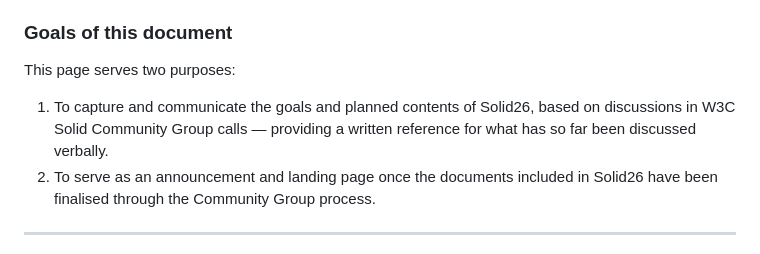
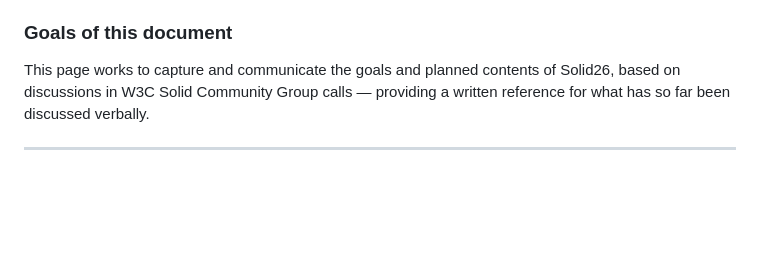
Before and after one commit to solid/solid26, a Markdown page: content.md, the part around the change. Drawn GitHub-style; blank space fills up the shorter version.

Commit message:
Clarify goals and purposes of Solid26 document
Updated the goals section to clarify the document's purposes and removed redundancy.

```diff
--- a/content.md
+++ b/content.md
@@ -6,10 +6,7 @@
 
 ### Goals of this document
 
-This page serves two purposes:
-
-1. To capture and communicate the goals and planned contents of Solid26, based on discussions in W3C Solid Community Group calls — providing a written reference for what has so far been discussed verbally.
-2. To serve as an announcement and landing page once the documents included in Solid26 have been finalised through the Community Group process.
+This page works to capture and communicate the goals and planned contents of Solid26, based on discussions in W3C Solid Community Group calls — providing a written reference for what has so far been discussed verbally.
 
 ---
 
```
